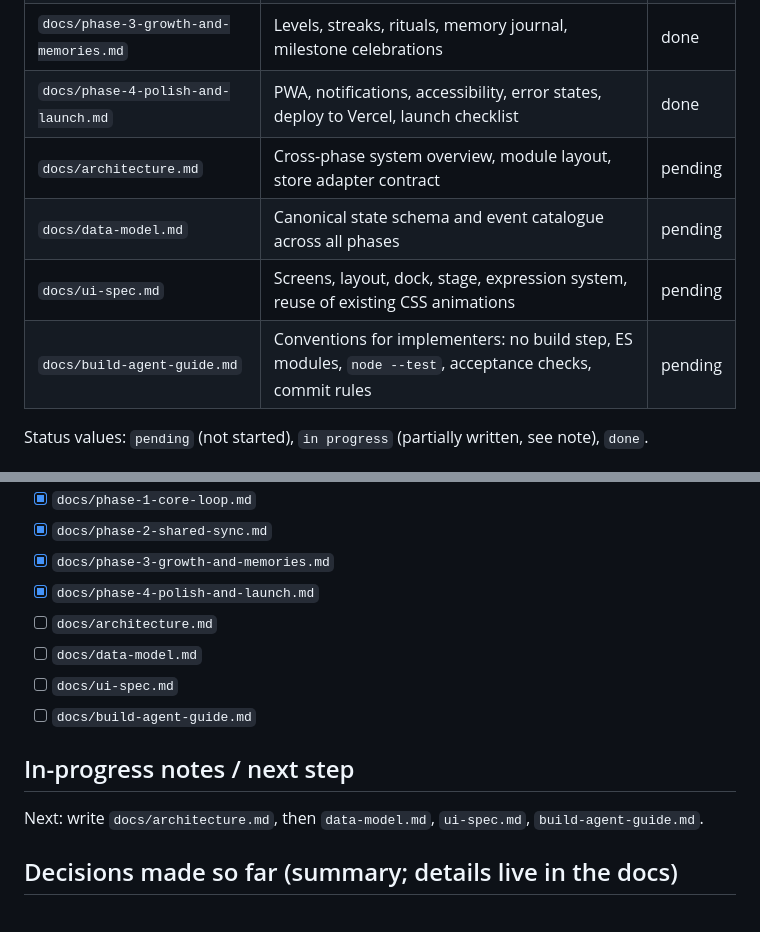
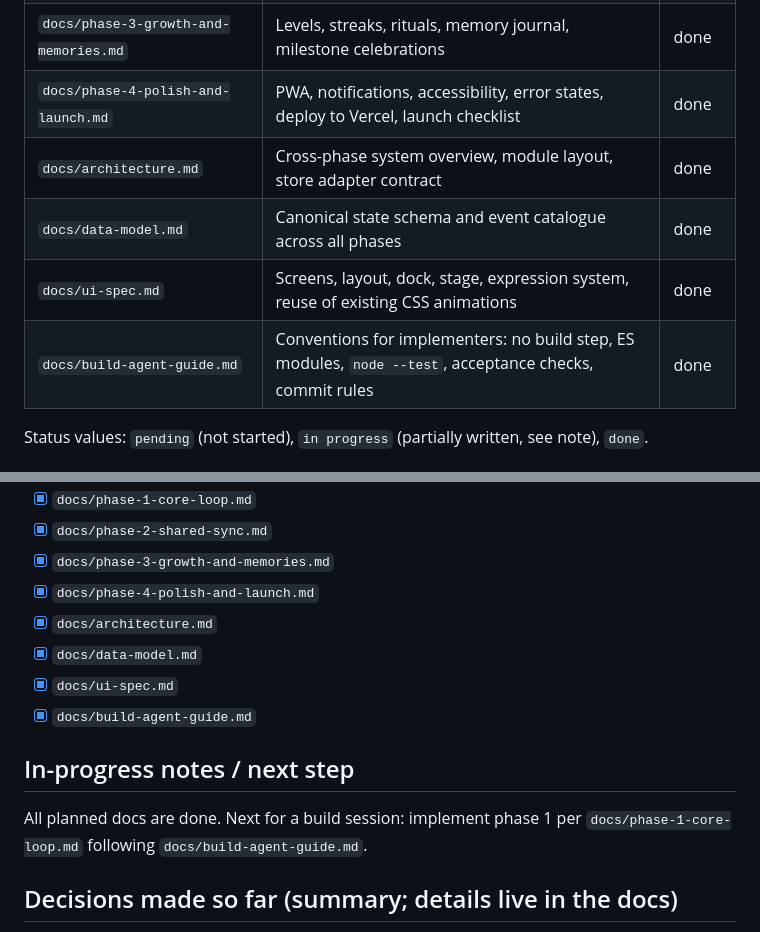
Before and after one commit to Jemuelle4/anniversary, a Markdown page: docs/STATUS.md, 2 parts joined by grey strips. GitHub-like rendering.

Commit message:
docs: STATUS — all design docs complete
Co-Authored-By: Claude Fable 5.1 <noreply@anthropic.com>
Claude-Session: https://claude.ai/code/session_015q8Rq1aZadDU68LooB6SV4

```diff
--- a/docs/STATUS.md
+++ b/docs/STATUS.md
@@ -24,10 +24,10 @@ then `product-brief.md`, then the phase doc you were asked to implement.
 | `docs/phase-2-shared-sync.md` | Two-person shared state: Supabase schema, event log, realtime, offline queue, pairing | done |
 | `docs/phase-3-growth-and-memories.md` | Levels, streaks, rituals, memory journal, milestone celebrations | done |
 | `docs/phase-4-polish-and-launch.md` | PWA, notifications, accessibility, error states, deploy to Vercel, launch checklist | done |
-| `docs/architecture.md` | Cross-phase system overview, module layout, store adapter contract | pending |
-| `docs/data-model.md` | Canonical state schema and event catalogue across all phases | pending |
-| `docs/ui-spec.md` | Screens, layout, dock, stage, expression system, reuse of existing CSS animations | pending |
-| `docs/build-agent-guide.md` | Conventions for implementers: no build step, ES modules, `node --test`, acceptance checks, commit rules | pending |
+| `docs/architecture.md` | Cross-phase system overview, module layout, store adapter contract | done |
+| `docs/data-model.md` | Canonical state schema and event catalogue across all phases | done |
+| `docs/ui-spec.md` | Screens, layout, dock, stage, expression system, reuse of existing CSS animations | done |
+| `docs/build-agent-guide.md` | Conventions for implementers: no build step, ES modules, `node --test`, acceptance checks, commit rules | done |
 
 Status values: `pending` (not started), `in progress` (partially written, see note), `done`.
 
@@ -40,14 +40,15 @@ Status values: `pending` (not started), `in progress` (partially written, see no
 - [x] `docs/phase-2-shared-sync.md`
 - [x] `docs/phase-3-growth-and-memories.md`
 - [x] `docs/phase-4-polish-and-launch.md`
-- [ ] `docs/architecture.md`
-- [ ] `docs/data-model.md`
-- [ ] `docs/ui-spec.md`
-- [ ] `docs/build-agent-guide.md`
+- [x] `docs/architecture.md`
+- [x] `docs/data-model.md`
+- [x] `docs/ui-spec.md`
+- [x] `docs/build-agent-guide.md`
 
 ## In-progress notes / next step
 
-Next: write `docs/architecture.md`, then `data-model.md`, `ui-spec.md`, `build-agent-guide.md`.
+All planned docs are done. Next for a build session: implement phase 1 per
+`docs/phase-1-core-loop.md` following `docs/build-agent-guide.md`.
 
 ## Decisions made so far (summary; details live in the docs)
 
```
